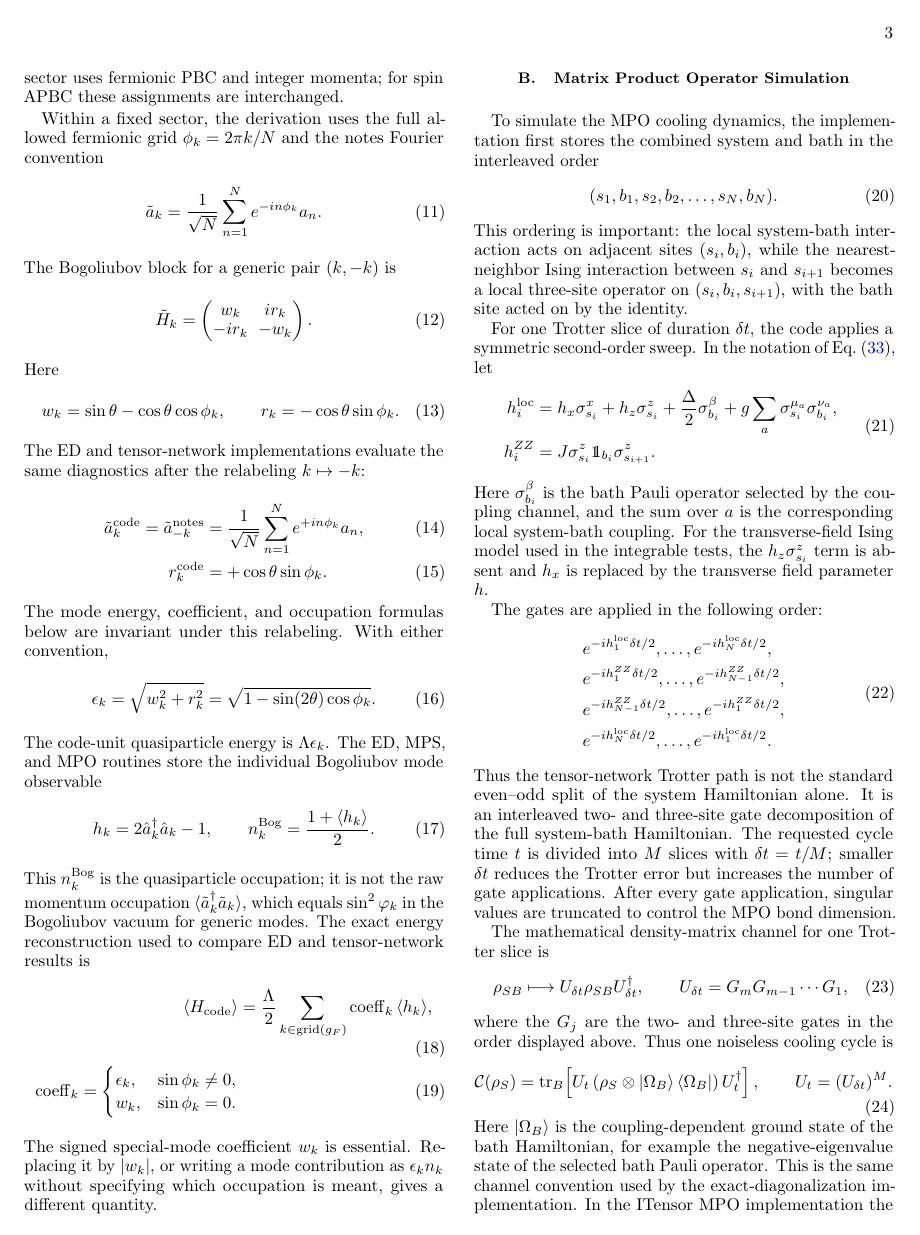
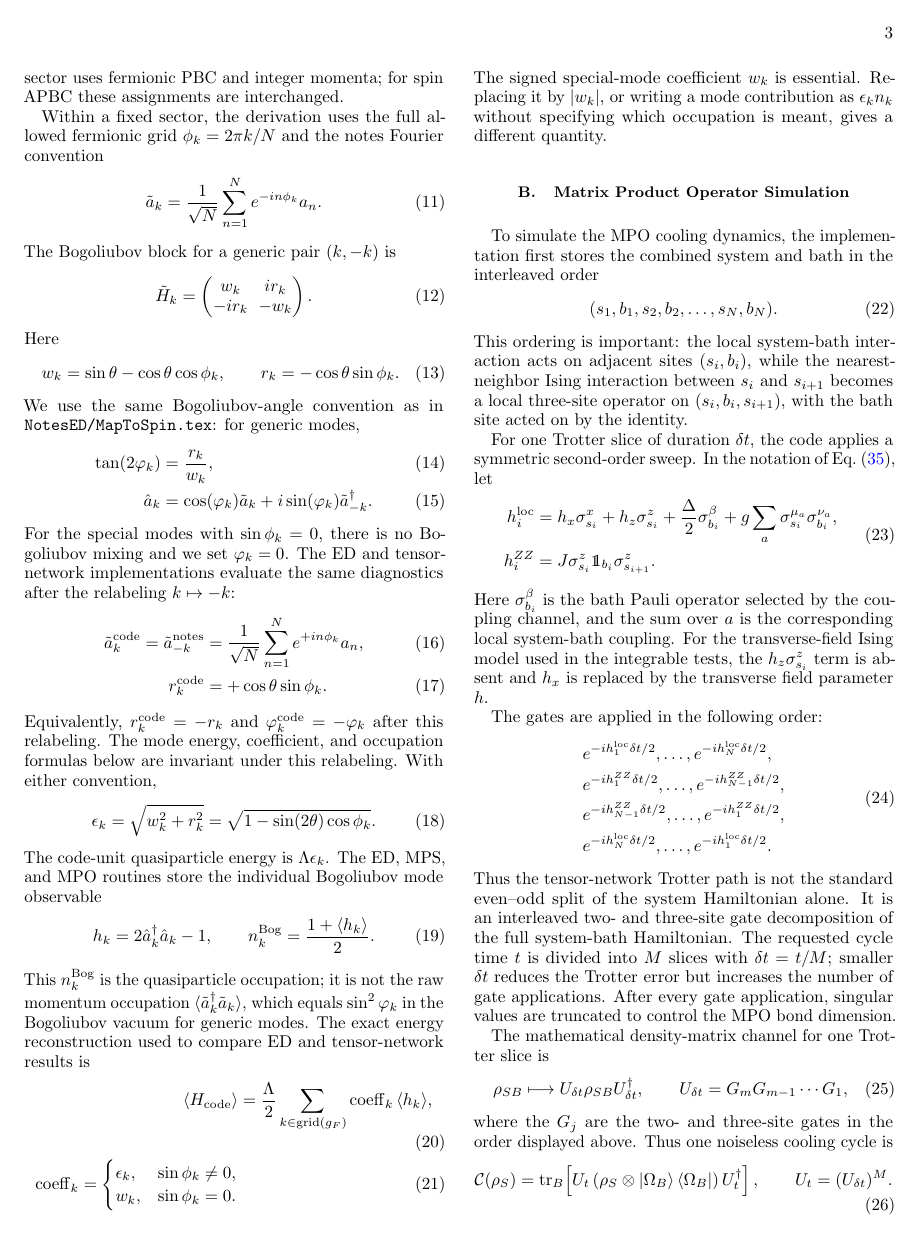
Before and after one commit to LionSR/CoolingTNS, a LaTeX paper (Notes/NotesTN/CoolingAlgTN.tex): page 3 of 10. Compiled offline with pdfLaTeX.

Commit message:
Define TN Bogoliubov angle convention

```diff
--- a/Notes/NotesTN/CoolingAlgTN.tex
+++ b/Notes/NotesTN/CoolingAlgTN.tex
@@ -243,6 +243,16 @@ Here
 	w_k=\sin\theta-\cos\theta\cos\phi_k,\qquad
 	r_k=-\cos\theta\sin\phi_k.
 \end{equation}
+We use the same Bogoliubov-angle convention as in
+\texttt{NotesED/MapToSpin.tex}: for generic modes,
+\begin{align}
+	\tan(2\varphi_k)&=\frac{r_k}{w_k},\label{eq:tn_bogoliubov_angle}\\
+	\hat a_k&=\cos(\varphi_k)\tilde a_k
+	+i\sin(\varphi_k)\tilde a_{-k}^\dagger .
+	\label{eq:tn_bogoliubov_transform}
+\end{align}
+For the special modes with $\sin\phi_k=0$, there is no Bogoliubov mixing and
+we set $\varphi_k=0$.
 The ED and tensor-network implementations evaluate the same diagnostics after
 the relabeling $k\mapsto -k$:
 \begin{align}
@@ -251,8 +261,10 @@ the relabeling $k\mapsto -k$:
 	&=\frac{1}{\sqrt N}\sum_{n=1}^{N}e^{+in\phi_k}a_n,\\
 	r^{\mathrm{code}}_k&=+\cos\theta\sin\phi_k.
 \end{align}
-The mode energy, coefficient, and occupation formulas below are invariant under
-this relabeling.  With either convention,
+Equivalently, $r^{\mathrm{code}}_k=-r_k$ and
+$\varphi_k^{\mathrm{code}}=-\varphi_k$ after this relabeling.  The mode
+energy, coefficient, and occupation formulas below are invariant under this
+relabeling.  With either convention,
 \begin{equation}
 	\epsilon_k=\sqrt{w_k^2+r_k^2}
 	=\sqrt{1-\sin(2\theta)\cos\phi_k}.
```
Also changed, not shown: 1 other file.
